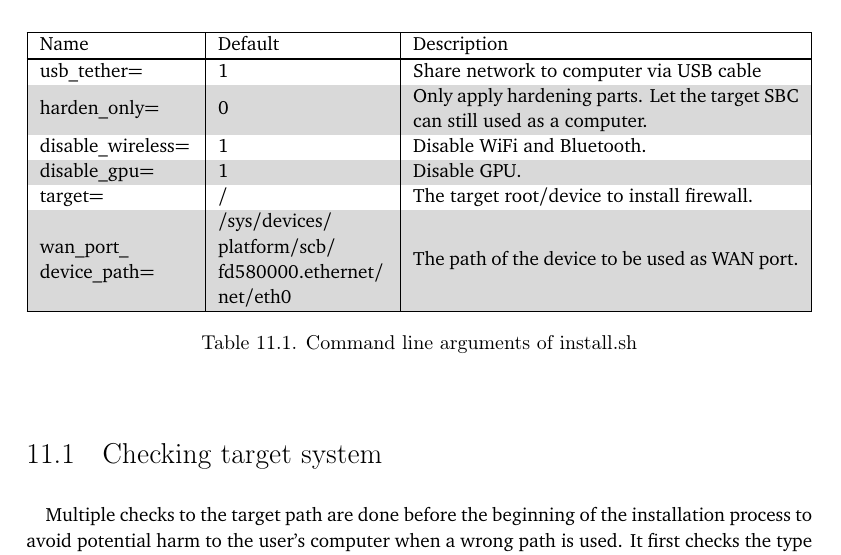
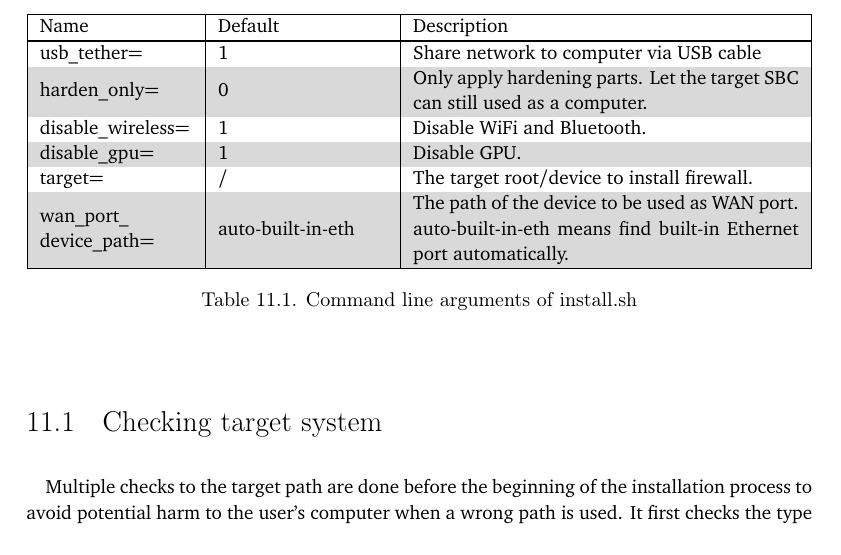
Before and after one commit to YongBinnnnnnnnnnnnnnnnnnnnnnnnnnnnnnnnn/hood, a LaTeX thesis (paper/paper.tex): part of page 51 of 82, cut so that both start at the same text. Compiled offline with pdfLaTeX.

Commit message:
Update paper.tex

```diff
--- a/paper/paper.tex
+++ b/paper/paper.tex
@@ -556,14 +556,14 @@ Installation now can only be done from Linux. install.sh is the shell script tha
   \rowcolors{2}{tablegray}{}
   \begin{tabular}{|m{27mm}|m{30mm}|m{68mm}|}
     \hline
-    Name                              & Default                                                                         & Description                                                                  \\
+    Name                              & Default                                                                         & Description                                                 \\
     \hline
-    usb\_tether=                      & 1                                                                               & Share network to computer via USB cable                                      \\
-    harden\_only=                     & 0                                                                               & Only apply hardening parts. Let the target SBC can still used as a computer. \\
-    disable\_wireless=                & 1                                                                               & Disable WiFi and Bluetooth.                                                  \\
-    disable\_gpu=                     & 1                                                                               & Disable GPU.                                                                 \\
-    target=                           & /                                                                               & The target root/device to install firewall.                                  \\
-    wan\_port\_\newline device\_path= & /sys/devices/\newline platform/scb/\newline fd580000.ethernet/\newline net/eth0 & The path of the device to be used as WAN port.                               \\
+    usb\_tether=                      & 1                 & Share network to computer via USB cable                                                                                   \\
+    harden\_only=                     & 0                 & Only apply hardening parts. Let the target SBC can still used as a computer.                                              \\
+    disable\_wireless=                & 1                 & Disable WiFi and Bluetooth.                                                                                               \\
+    disable\_gpu=                     & 1                 & Disable GPU.                                                                                                              \\
+    target=                           & /                 & The target root/device to install firewall.                                                                               \\
+    wan\_port\_\newline device\_path= & auto-built-in-eth & The path of the device to be used as WAN port.\newline auto-built-in-eth means find built-in Ethernet port automatically. \\
     \hline
   \end{tabular}
   \caption{Command line arguments of install.sh}
```
